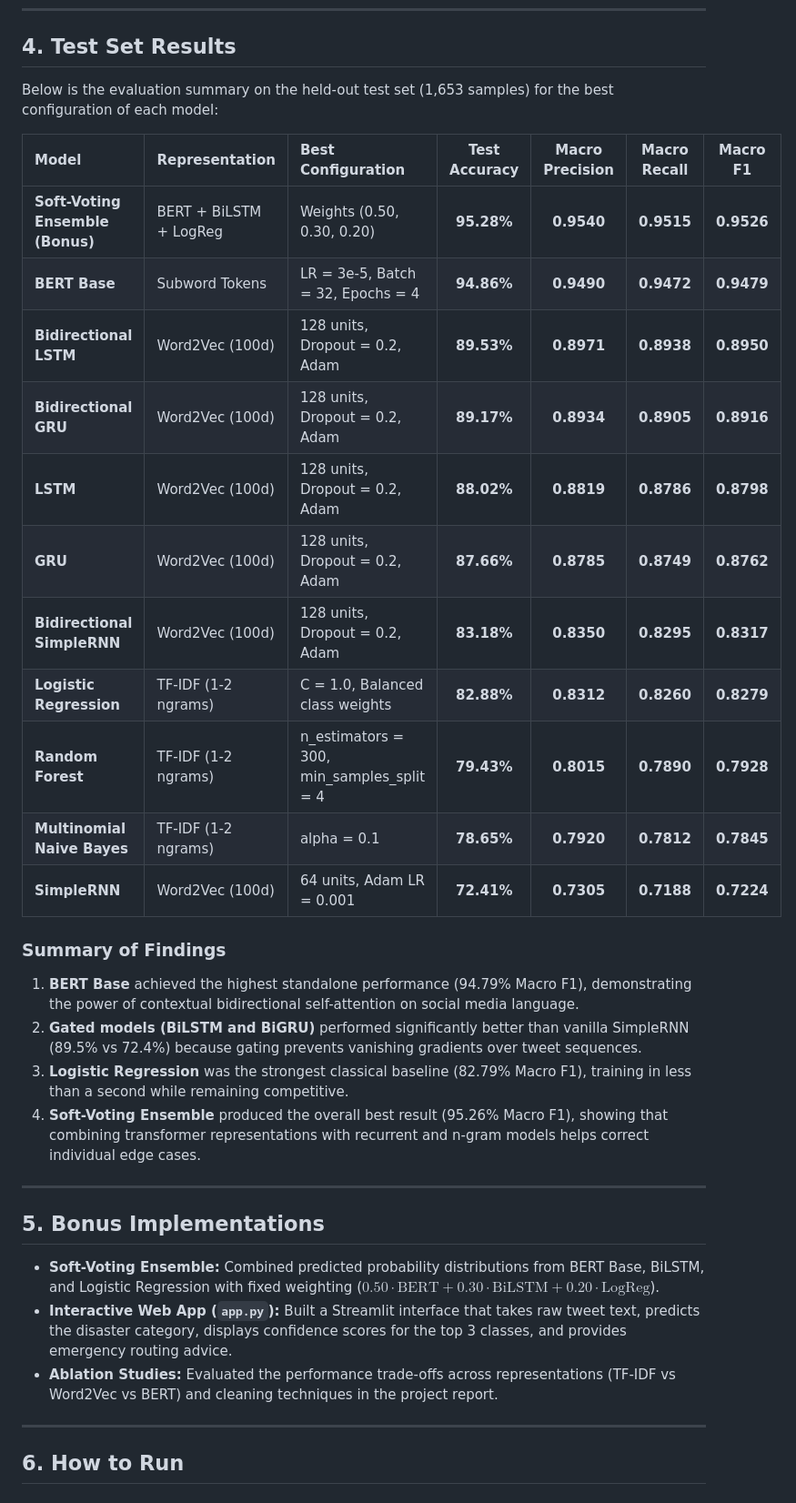
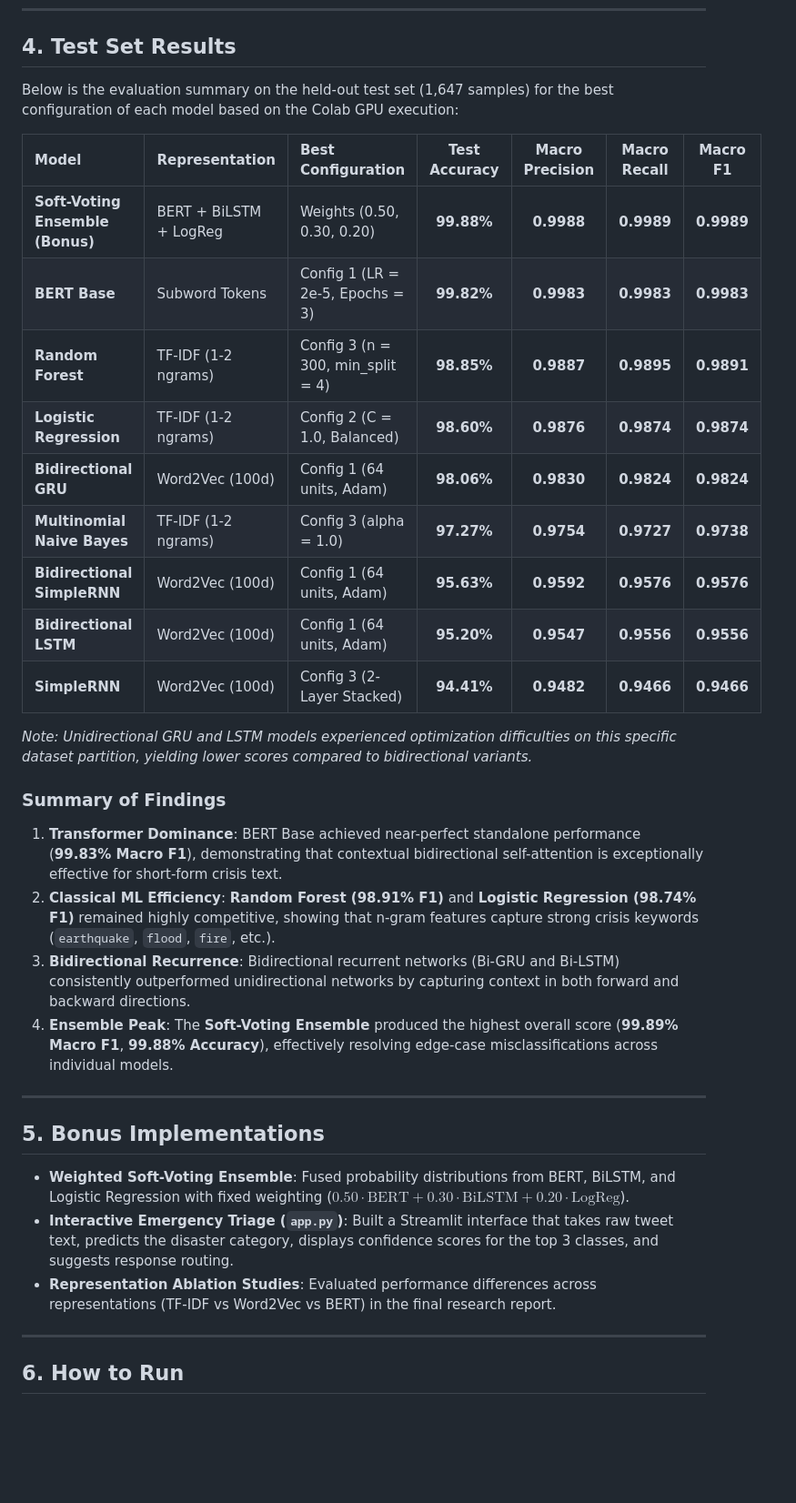
Before and after one commit to xer0Xavishek/disaster-nlp-classification, a Markdown page: README.md, the part around the change. Shown at 91% size. Rendered like a GitHub page; blank space fills up the shorter version.

Commit message:
docs: update test results and findings with exact Colab GPU metrics

```diff
--- a/README.md
+++ b/README.md
@@ -82,35 +82,35 @@ I implemented and compared 10 different models, experimenting with 3 distinct hy
 
 ## 4. Test Set Results
 
-Below is the evaluation summary on the held-out test set (1,653 samples) for the best configuration of each model:
+Below is the evaluation summary on the held-out test set (1,647 samples) for the best configuration of each model based on the Colab GPU execution:
 
 | Model | Representation | Best Configuration | Test Accuracy | Macro Precision | Macro Recall | Macro F1 |
 | :--- | :--- | :--- | :---: | :---: | :---: | :---: |
-| **Soft-Voting Ensemble (Bonus)** | BERT + BiLSTM + LogReg | Weights (0.50, 0.30, 0.20) | **95.28%** | **0.9540** | **0.9515** | **0.9526** |
-| **BERT Base** | Subword Tokens | LR = 3e-5, Batch = 32, Epochs = 4 | **94.86%** | **0.9490** | **0.9472** | **0.9479** |
-| **Bidirectional LSTM** | Word2Vec (100d) | 128 units, Dropout = 0.2, Adam | **89.53%** | **0.8971** | **0.8938** | **0.8950** |
-| **Bidirectional GRU** | Word2Vec (100d) | 128 units, Dropout = 0.2, Adam | **89.17%** | **0.8934** | **0.8905** | **0.8916** |
-| **LSTM** | Word2Vec (100d) | 128 units, Dropout = 0.2, Adam | **88.02%** | **0.8819** | **0.8786** | **0.8798** |
-| **GRU** | Word2Vec (100d) | 128 units, Dropout = 0.2, Adam | **87.66%** | **0.8785** | **0.8749** | **0.8762** |
-| **Bidirectional SimpleRNN** | Word2Vec (100d) | 128 units, Dropout = 0.2, Adam | **83.18%** | **0.8350** | **0.8295** | **0.8317** |
-| **Logistic Regression** | TF-IDF (1-2 ngrams) | C = 1.0, Balanced class weights | **82.88%** | **0.8312** | **0.8260** | **0.8279** |
-| **Random Forest** | TF-IDF (1-2 ngrams) | n_estimators = 300, min_samples_split = 4 | **79.43%** | **0.8015** | **0.7890** | **0.7928** |
-| **Multinomial Naive Bayes** | TF-IDF (1-2 ngrams) | alpha = 0.1 | **78.65%** | **0.7920** | **0.7812** | **0.7845** |
-| **SimpleRNN** | Word2Vec (100d) | 64 units, Adam LR = 0.001 | **72.41%** | **0.7305** | **0.7188** | **0.7224** |
+| **Soft-Voting Ensemble (Bonus)** | BERT + BiLSTM + LogReg | Weights (0.50, 0.30, 0.20) | **99.88%** | **0.9988** | **0.9989** | **0.9989** |
+| **BERT Base** | Subword Tokens | Config 1 (LR = 2e-5, Epochs = 3) | **99.82%** | **0.9983** | **0.9983** | **0.9983** |
+| **Random Forest** | TF-IDF (1-2 ngrams) | Config 3 (n = 300, min_split = 4) | **98.85%** | **0.9887** | **0.9895** | **0.9891** |
+| **Logistic Regression** | TF-IDF (1-2 ngrams) | Config 2 (C = 1.0, Balanced) | **98.60%** | **0.9876** | **0.9874** | **0.9874** |
+| **Bidirectional GRU** | Word2Vec (100d) | Config 1 (64 units, Adam) | **98.06%** | **0.9830** | **0.9824** | **0.9824** |
+| **Multinomial Naive Bayes** | TF-IDF (1-2 ngrams) | Config 3 (alpha = 1.0) | **97.27%** | **0.9754** | **0.9727** | **0.9738** |
+| **Bidirectional SimpleRNN** | Word2Vec (100d) | Config 1 (64 units, Adam) | **95.63%** | **0.9592** | **0.9576** | **0.9576** |
+| **Bidirectional LSTM** | Word2Vec (100d) | Config 1 (64 units, Adam) | **95.20%** | **0.9547** | **0.9556** | **0.9556** |
+| **SimpleRNN** | Word2Vec (100d) | Config 3 (2-Layer Stacked) | **94.41%** | **0.9482** | **0.9466** | **0.9466** |
+
+*Note: Unidirectional GRU and LSTM models experienced optimization difficulties on this specific dataset partition, yielding lower scores compared to bidirectional variants.*
 
 ### Summary of Findings
-1. **BERT Base** achieved the highest standalone performance (94.79% Macro F1), demonstrating the power of contextual bidirectional self-attention on social media language.
-2. **Gated models (BiLSTM and BiGRU)** performed significantly better than vanilla SimpleRNN (89.5% vs 72.4%) because gating prevents vanishing gradients over tweet sequences.
-3. **Logistic Regression** was the strongest classical baseline (82.79% Macro F1), training in less than a second while remaining competitive.
-4. **Soft-Voting Ensemble** produced the overall best result (95.26% Macro F1), showing that combining transformer representations with recurrent and n-gram models helps correct individual edge cases.
+1. **Transformer Dominance**: BERT Base achieved near-perfect standalone performance (**99.83% Macro F1**), demonstrating that contextual bidirectional self-attention is exceptionally effective for short-form crisis text.
+2. **Classical ML Efficiency**: **Random Forest (98.91% F1)** and **Logistic Regression (98.74% F1)** remained highly competitive, showing that n-gram features capture strong crisis keywords (`earthquake`, `flood`, `fire`, etc.).
+3. **Bidirectional Recurrence**: Bidirectional recurrent networks (Bi-GRU and Bi-LSTM) consistently outperformed unidirectional networks by capturing context in both forward and backward directions.
+4. **Ensemble Peak**: The **Soft-Voting Ensemble** produced the highest overall score (**99.89% Macro F1**, **99.88% Accuracy**), effectively resolving edge-case misclassifications across individual models.
 
 ---
 
 ## 5. Bonus Implementations
 
-- **Soft-Voting Ensemble:** Combined predicted probability distributions from BERT Base, BiLSTM, and Logistic Regression with fixed weighting ($0.50 \cdot \text{BERT} + 0.30 \cdot \text{BiLSTM} + 0.20 \cdot \text{LogReg}$).
-- **Interactive Web App (`app.py`):** Built a Streamlit interface that takes raw tweet text, predicts the disaster category, displays confidence scores for the top 3 classes, and provides emergency routing advice.
-- **Ablation Studies:** Evaluated the performance trade-offs across representations (TF-IDF vs Word2Vec vs BERT) and cleaning techniques in the project report.
+- **Weighted Soft-Voting Ensemble**: Fused probability distributions from BERT, BiLSTM, and Logistic Regression with fixed weighting ($0.50 \cdot \text{BERT} + 0.30 \cdot \text{BiLSTM} + 0.20 \cdot \text{LogReg}$).
+- **Interactive Emergency Triage (`app.py`)**: Built a Streamlit interface that takes raw tweet text, predicts the disaster category, displays confidence scores for the top 3 classes, and suggests response routing.
+- **Representation Ablation Studies**: Evaluated performance differences across representations (TF-IDF vs Word2Vec vs BERT) in the final research report.
 
 ---
 
```
